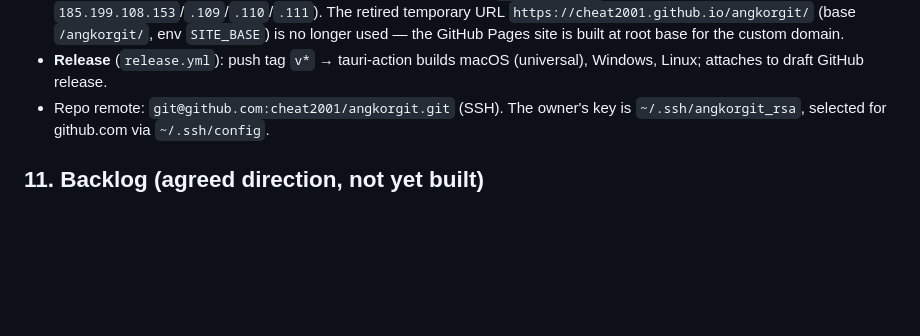
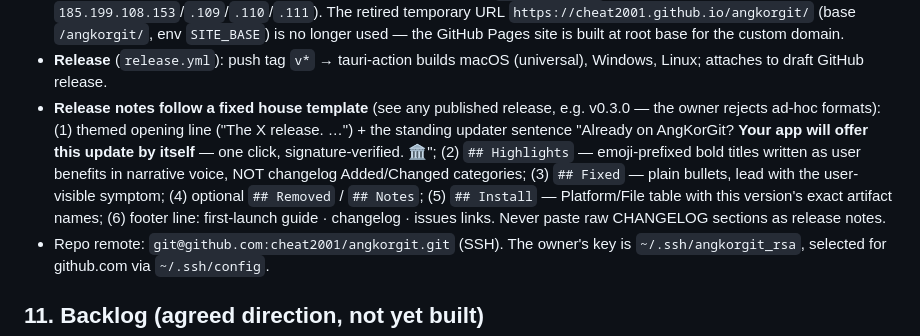
Before and after one commit to cheat2001/angkorgit, a Markdown page: CLAUDE.md, the part around the change. Drawn GitHub-style; blank space fills up the shorter version.

Commit message:
docs(claude): document the release-notes house template
Co-Authored-By: Claude Fable 5 <noreply@anthropic.com>

```diff
--- a/CLAUDE.md
+++ b/CLAUDE.md
@@ -500,6 +500,16 @@ plugin can be added), and the Homebrew cask.
   is no longer used — the GitHub Pages site is built at root base for the custom domain.
 - **Release** (`release.yml`): push tag `v*` → tauri-action builds macOS (universal),
   Windows, Linux; attaches to draft GitHub release.
+- **Release notes follow a fixed house template** (see any published release, e.g.
+  v0.3.0 — the owner rejects ad-hoc formats): (1) themed opening line ("The X
+  release. …") + the standing updater sentence "Already on AngKorGit? **Your app
+  will offer this update by itself** — one click, signature-verified. 🏛️";
+  (2) `## Highlights` — emoji-prefixed bold titles written as user benefits in
+  narrative voice, NOT changelog Added/Changed categories; (3) `## Fixed` — plain
+  bullets, lead with the user-visible symptom; (4) optional `## Removed` /
+  `## Notes`; (5) `## Install` — Platform/File table with this version's exact
+  artifact names; (6) footer line: first-launch guide · changelog · issues links.
+  Never paste raw CHANGELOG sections as release notes.
 - Repo remote: `git@github.com:cheat2001/angkorgit.git` (SSH). The owner's key is
   `~/.ssh/angkorgit_rsa`, selected for github.com via `~/.ssh/config`.
 
```
